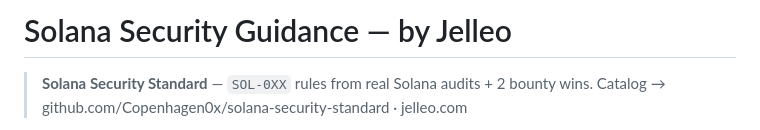
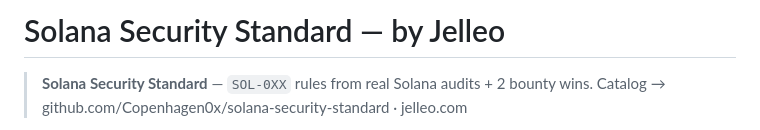
Before and after one commit to Copenhagen0x/solana-security-guidance, a Markdown page: claude-security-guidance.md, the part around the change. Rendered like a GitHub page.

```diff
--- a/claude-security-guidance.md
+++ b/claude-security-guidance.md
@@ -1,4 +1,4 @@
-# Solana Security Guidance — by Jelleo
+# Solana Security Standard — by Jelleo
 
 > **Solana Security Standard** — `SOL-0XX` rules from real Solana audits + 2 bounty wins. Catalog → github.com/Copenhagen0x/solana-security-standard · jelleo.com
 
```
Also changed, not shown: README.md (+1 -1 lines).
